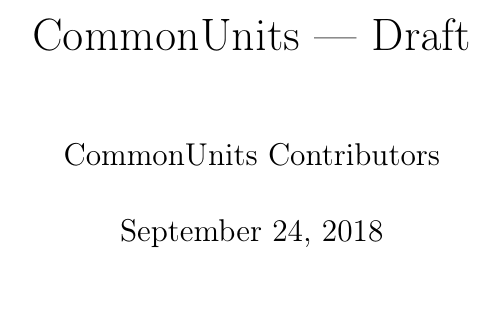
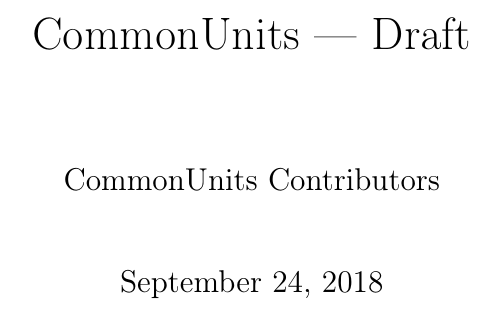
Before and after one commit to commonunits/draft, a LaTeX thesis (src/CommonUnits.tex): part of page 1 of 8, cut so that both start at the same text. Compiled offline with pdfLaTeX.

Commit message:
Increase paragraph spacing, use newer bookmarks package
Signed-off-by: SitiSchu <admin@sitischu.com>

```diff
--- a/src/CommonUnits.tex
+++ b/src/CommonUnits.tex
@@ -10,6 +9,7 @@
 \usepackage[hidelinks]{hyperref}
 \usepackage{amsmath}
 \usepackage{amssymb}
+\usepackage{bookmark}
 
 %% Put Chapter Number and name on one line
 \titleformat{\chapter}[hang]
@@ -29,6 +29,7 @@
 }
 
 \newcommand*{\rowalign}[2]{\multicolumn{1}{#1}{#2}}
+\setlength{\parskip}{1em}
 
 \begin{document}
 \maketitle
```
Also changed, not shown: src/CommonUnits.tex (1 more changed lines).
